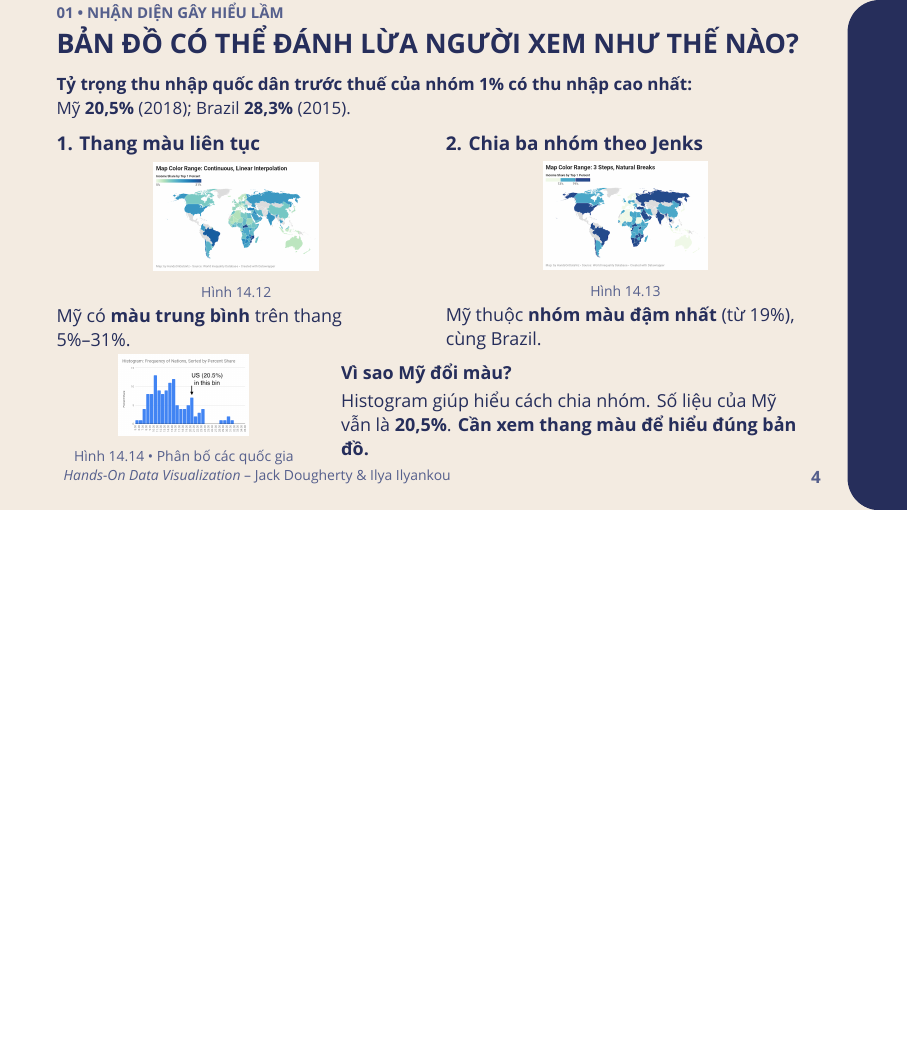
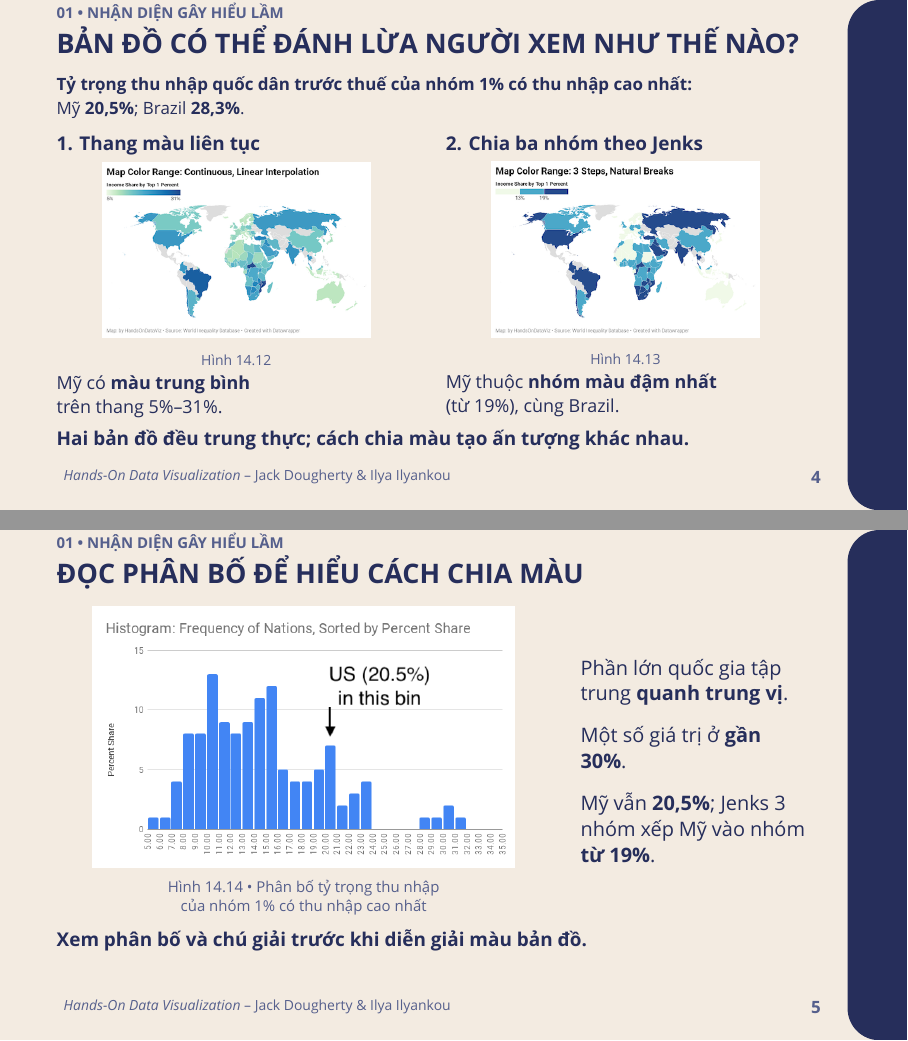
Before and after one commit to calmm-working/hands-on-data-visualization, LaTeX slides (presentation_part4.tex): page 4 of 11 before the commit and pages 4 and 5 of 12 after it, the two joined at a grey line, the shorter picture padded with empty space. Compiled offline with XeLaTeX; a missing font is replaced by an installed copy or a similar font.

Commit message:
Split map histogram into separate Part 4 slide

```diff
--- a/presentation_part4.tex
+++ b/presentation_part4.tex
@@ -204,41 +204,52 @@ minimum height=2.55cm,align=left] {
 \slideheader{01 • Nhận Diện Gây Hiểu Lầm}{Bản Đồ Có Thể Đánh Lừa Người Xem Như Thế Nào?}
 {\fontsize{8.5pt}{11pt}\selectfont
 \textbf{Tỷ trọng thu nhập quốc dân trước thuế của nhóm 1\% có thu nhập cao nhất:}\\
-Mỹ \textbf{20,5\%} (2018); Brazil \textbf{28,3\%} (2015).
+Mỹ \textbf{20,5\%}; Brazil \textbf{28,3\%}.
 }
 \vspace{0.15cm}
 \begin{columns}[T,onlytextwidth]
 \begin{column}{0.48\textwidth}
 {\fontsize{9.5pt}{12pt}\selectfont\textbf{1. Thang màu liên tục}}\\[0.08cm]
 \centering
-\includegraphics[width=\linewidth,height=0.215\textheight,keepaspectratio]{images/fig_14_12_inequality_continuous.png}\\[0.06cm]
+\includegraphics[width=\linewidth,height=0.35\textheight,keepaspectratio]{images/fig_14_12_inequality_continuous.png}\\[0.06cm]
 {\fontsize{7pt}{9pt}\selectfont\color{navyMuted}Hình 14.12}\\[0.02cm]
 \raggedright
-{\fontsize{9pt}{11.5pt}\selectfont Mỹ có \textbf{màu trung bình} trên thang 5\%--31\%.}
+{\fontsize{9pt}{11.5pt}\selectfont Mỹ có \textbf{màu trung bình}\\trên thang 5\%--31\%.}
 \end{column}
 \begin{column}{0.48\textwidth}
 {\fontsize{9.5pt}{12pt}\selectfont\textbf{2. Chia ba nhóm theo Jenks}}\\[0.08cm]
 \centering
-\includegraphics[width=\linewidth,height=0.215\textheight,keepaspectratio]{images/fig_14_13_inequality_jenks.png}\\[0.06cm]
+\includegraphics[width=\linewidth,height=0.35\textheight,keepaspectratio]{images/fig_14_13_inequality_jenks.png}\\[0.06cm]
 {\fontsize{7pt}{9pt}\selectfont\color{navyMuted}Hình 14.13}\\[0.02cm]
 \raggedright
-{\fontsize{9pt}{11.5pt}\selectfont Mỹ thuộc \textbf{nhóm màu đậm nhất} (từ 19\%), cùng Brazil.}
+{\fontsize{9pt}{11.5pt}\selectfont Mỹ thuộc \textbf{nhóm màu đậm nhất}\\(từ 19\%), cùng Brazil.}
 \end{column}
 \end{columns}
-\vspace{0.05cm}
+\vspace{0.18cm}
+{\fontsize{9.5pt}{12pt}\selectfont\bfseries Hai bản đồ đều trung thực; cách chia màu tạo ấn tượng khác nhau.\par}
+\note{Hai bản đồ dùng cùng dữ liệu, nhưng Mỹ là số liệu năm 2018 và Brazil năm 2015; đây là ví dụ lịch sử, không phải so sánh đồng thời. Nguồn: \url{https://handsondataviz.org/how-to-lie-with-maps.html}.}
+\slidenumber{04}
+\end{frame}
+
+% ==================== HISTOGRAM AFTER SLIDE 4 ====================
+\begin{frame}[plain,t]
+\slideheader{01 • Nhận Diện Gây Hiểu Lầm}{Đọc Phân Bố Để Hiểu Cách Chia Màu}
 \begin{columns}[c,onlytextwidth]
-\begin{column}{0.34\textwidth}\centering
-\includegraphics[width=\linewidth,height=0.16\textheight,keepaspectratio]{images/fig_14_14_inequality_histogram.png}\\[0.04cm]
-{\fontsize{7pt}{9pt}\selectfont\color{navyMuted}Hình 14.14 • Phân bố các quốc gia}
+\begin{column}{0.66\textwidth}\centering
+\includegraphics[width=\linewidth,height=0.52\textheight,keepaspectratio]{images/fig_14_14_inequality_histogram.png}\\[0.10cm]
+{\fontsize{7.5pt}{9.5pt}\selectfont\color{navyMuted}Hình 14.14 • Phân bố tỷ trọng thu nhập\\của nhóm 1\% có thu nhập cao nhất\par}
 \end{column}
-\begin{column}{0.62\textwidth}
-{\fontsize{9pt}{11.5pt}\selectfont
-\textbf{Vì sao Mỹ đổi màu?}\\[0.08cm]
-Histogram giúp hiểu cách chia nhóm. Số liệu của Mỹ vẫn là \textbf{20,5\%}. \textbf{Cần xem thang màu để hiểu đúng bản đồ.}
-}
+\begin{column}{0.30\textwidth}
+{\fontsize{10pt}{13pt}\selectfont\raggedright
+Phần lớn quốc gia tập trung \textbf{quanh trung vị}.\\[0.28cm]
+Một số giá trị ở \textbf{gần 30\%}.\\[0.28cm]
+Mỹ vẫn \textbf{20,5\%}; Jenks 3 nhóm xếp Mỹ vào nhóm \textbf{từ 19\%}.\par}
 \end{column}
 \end{columns}
-\slidenumber{04}
+\vspace{0.22cm}
+{\fontsize{9.5pt}{12pt}\selectfont\bfseries Xem phân bố và chú giải trước khi diễn giải màu bản đồ.\par}
+\note{Histogram đếm số quốc gia trong từng khoảng tỷ trọng thu nhập. Dữ liệu và cách phân nhóm giúp giải thích khác biệt về cảm nhận màu sắc trên hai bản đồ trước. Nguồn: \url{https://handsondataviz.org/how-to-lie-with-maps.html}.}
+\slidenumber{05}
 \end{frame}
 
 % ==================== SLIDE 5 ====================
```
Also changed, not shown: presentation_part4.pdf.
